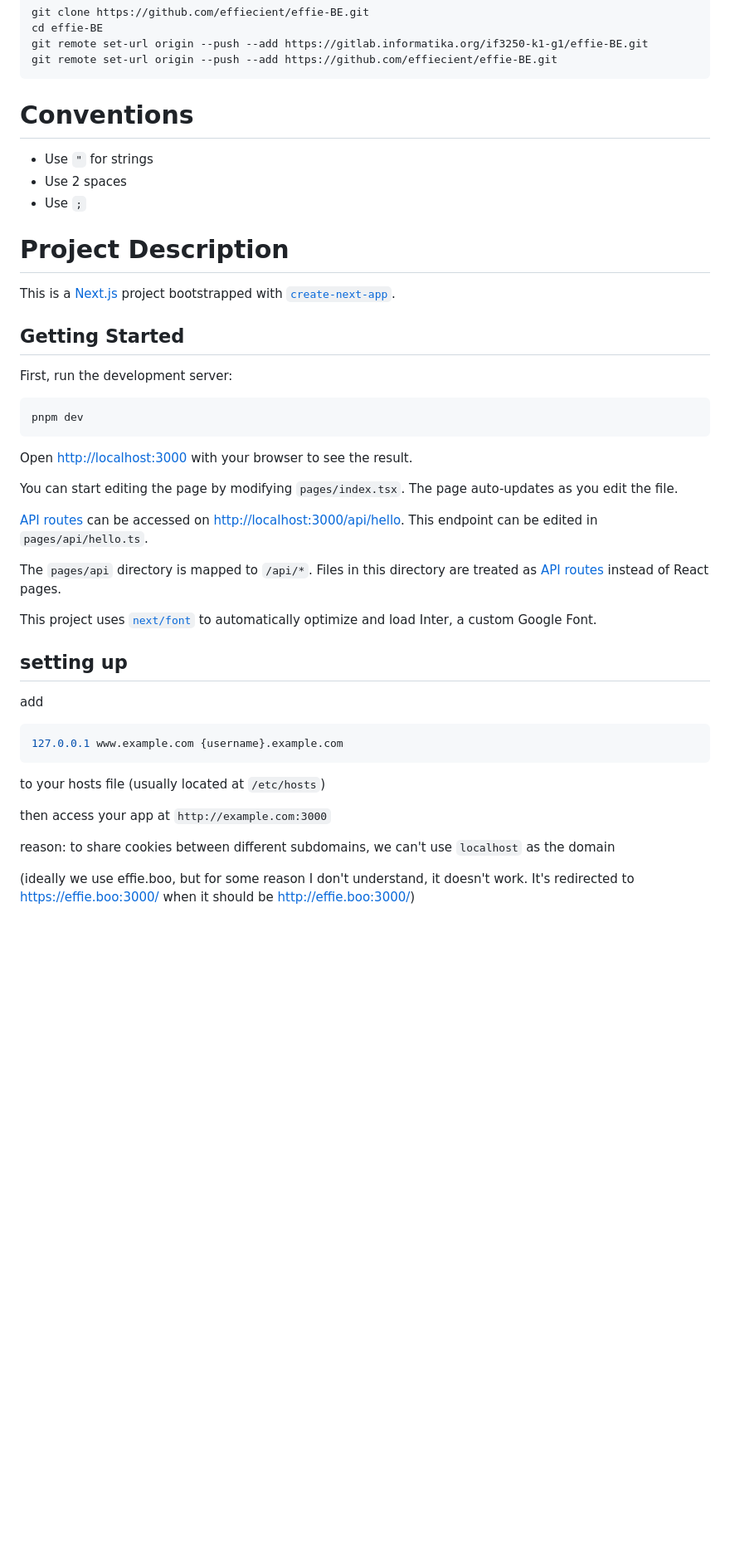
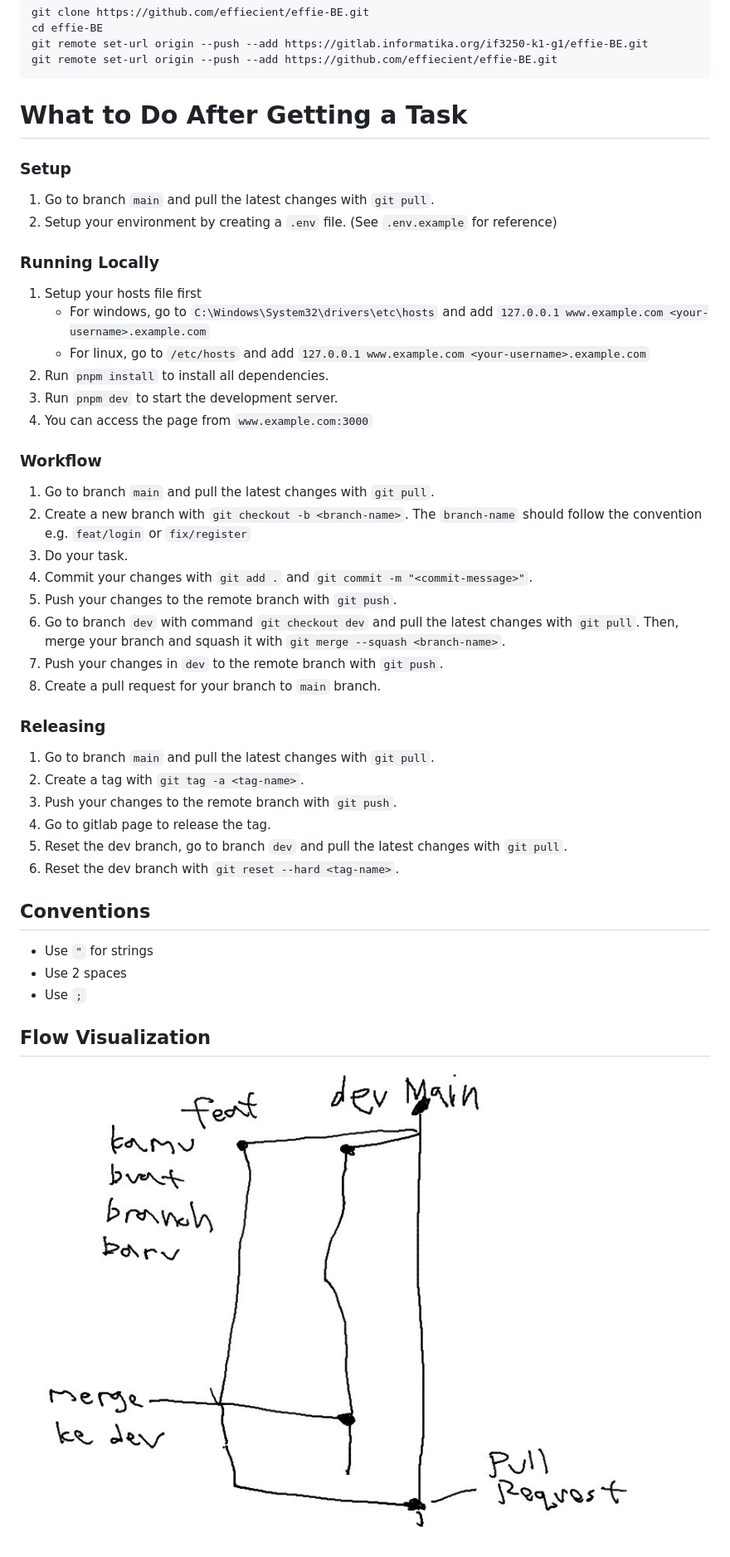
Before and after one commit to effiecient/effie-FE, a Markdown page: README.md, the part around one of its changes. Shown at 83% size. Rendered like a GitHub page; pictures changed too: flow-vis.jpg (added); blank space fills up the shorter version.

Commit message:
feat: Update readme

````diff
--- a/README.md
+++ b/README.md
@@ -30,46 +40,42 @@ git remote set-url origin --push --add https://gitlab.informatika.org/if3250-k1-
 git remote set-url origin --push --add https://github.com/effiecient/effie-BE.git
 ```
 
-# Conventions
+# What to Do After Getting a Task
+### Setup
+1. Go to branch `main` and pull the latest changes with `git pull`.
+2. Setup your environment by creating a `.env` file. (See `.env.example` for reference)
 
+### Running Locally
+1. Setup your hosts file first
+    - For windows, go to `C:\Windows\System32\drivers\etc\hosts` and add `127.0.0.1 www.example.com <your-username>.example.com`
+    - For linux, go to `/etc/hosts` and add `127.0.0.1 www.example.com <your-username>.example.com`
+2. Run `pnpm install` to install all dependencies.
+3. Run `pnpm dev` to start the development server.
+4. You can access the page from `www.example.com:3000`
+
+
+### Workflow
+1. Go to branch `main` and pull the latest changes with `git pull`.
+2. Create a new branch with `git checkout -b <branch-name>`. The `branch-name` should follow the convention e.g. `feat/login` or `fix/register`
+3. Do your task.
+4. Commit your changes with `git add .` and `git commit -m "<commit-message>"`.
+5. Push your changes to the remote branch with `git push`.
+6. Go to branch `dev` with command `git checkout dev` and pull the latest changes with `git pull`. Then, merge your branch and squash it with `git merge --squash <branch-name>`.
+7. Push your changes in `dev` to the remote branch with `git push`.
+8. Create a pull request for your branch to `main` branch.
+
+### Releasing
+1. Go to branch `main` and pull the latest changes with `git pull`.
+2. Create a tag with `git tag -a <tag-name>`.
+3. Push your changes to the remote branch with `git push`.
+4. Go to gitlab page to release the tag.
+5. Reset the dev branch, go to branch `dev` and pull the latest changes with `git pull`.
+6. Reset the dev branch with `git reset --hard <tag-name>`.
+
+## Conventions
 -   Use `"` for strings
 -   Use 2 spaces
 -   Use `;`
 
-# Project Description
-
-This is a [Next.js](https://nextjs.org/) project bootstrapped with [`create-next-app`](https://github.com/vercel/next.js/tree/canary/packages/create-next-app).
-
-## Getting Started
-
-First, run the development server:
-
-```bash
-pnpm dev
-```
-
-Open [http://localhost:3000](http://localhost:3000) with your browser to see the result.
-
-You can start editing the page by modifying `pages/index.tsx`. The page auto-updates as you edit the file.
-
-[API routes](https://nextjs.org/docs/api-routes/introduction) can be accessed on [http://localhost:3000/api/hello](http://localhost:3000/api/hello). This endpoint can be edited in `pages/api/hello.ts`.
-
-The `pages/api` directory is mapped to `/api/*`. Files in this directory are treated as [API routes](https://nextjs.org/docs/api-routes/introduction) instead of React pages.
-
-This project uses [`next/font`](https://nextjs.org/docs/basic-features/font-optimization) to automatically optimize and load Inter, a custom Google Font.
-
-## setting up
-
-add
-
-```bash
-127.0.0.1 www.example.com {username}.example.com
-```
-
-to your hosts file (usually located at `/etc/hosts`)
-
-then access your app at `http://example.com:3000`
-
-reason: to share cookies between different subdomains, we can't use `localhost` as the domain
-
-(ideally we use effie.boo, but for some reason I don't understand, it doesn't work. It's redirected to https://effie.boo:3000/ when it should be http://effie.boo:3000/)
+## Flow Visualization
+![Flow Visualization](flow-vis.jpg)
````
Also changed, not shown: other parts of README.md (+11 -1 lines).
